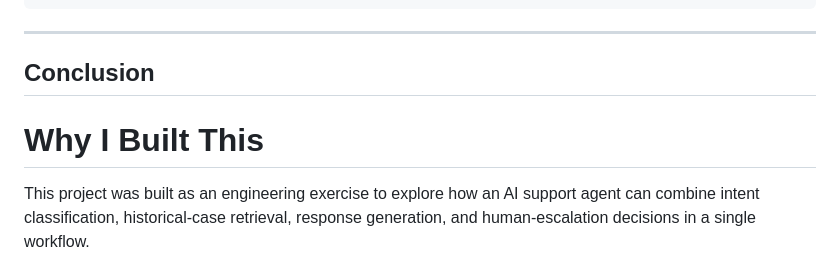
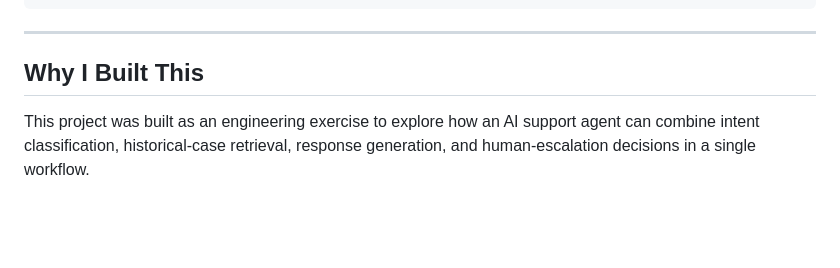
Before and after one commit to HarshaBM-25/customer-support, a Markdown page: README.md, the part around the change. GitHub-like rendering; blank space fills up the shorter version.

Commit message:
completed

````diff
--- a/README.md
+++ b/README.md
@@ -231,8 +231,7 @@ In-depth error analysis revealed important operational tradeoffs:
 ```
 
 ---
-## Conclusion
-# Why I Built This
+## Why I Built This
 
 This project was built as an engineering exercise to explore how an AI support agent can combine intent classification, historical-case retrieval, response generation, and human-escalation decisions in a single workflow.
 
````
